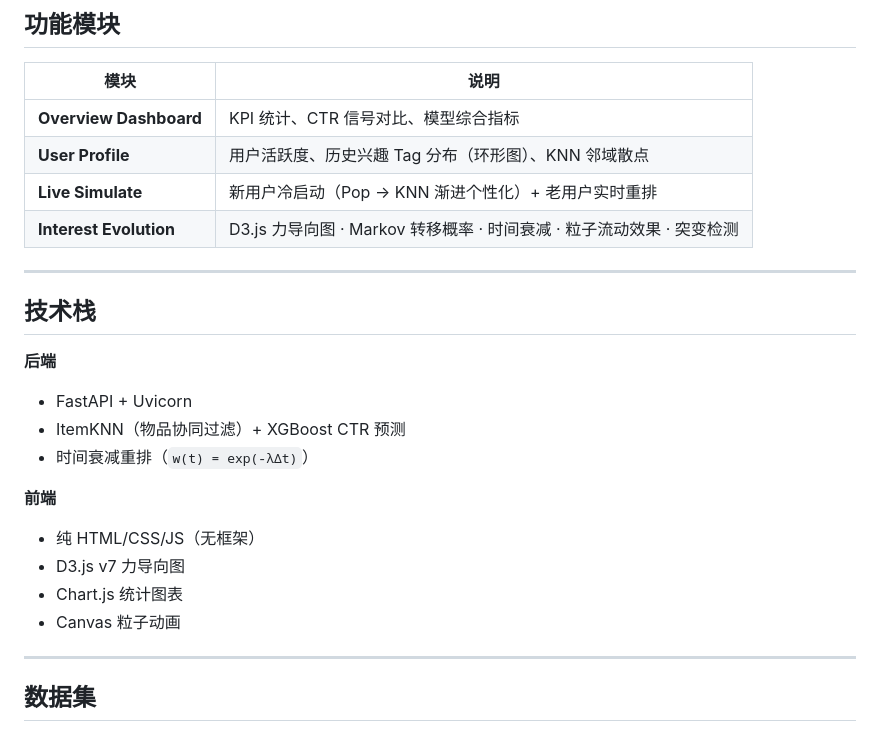
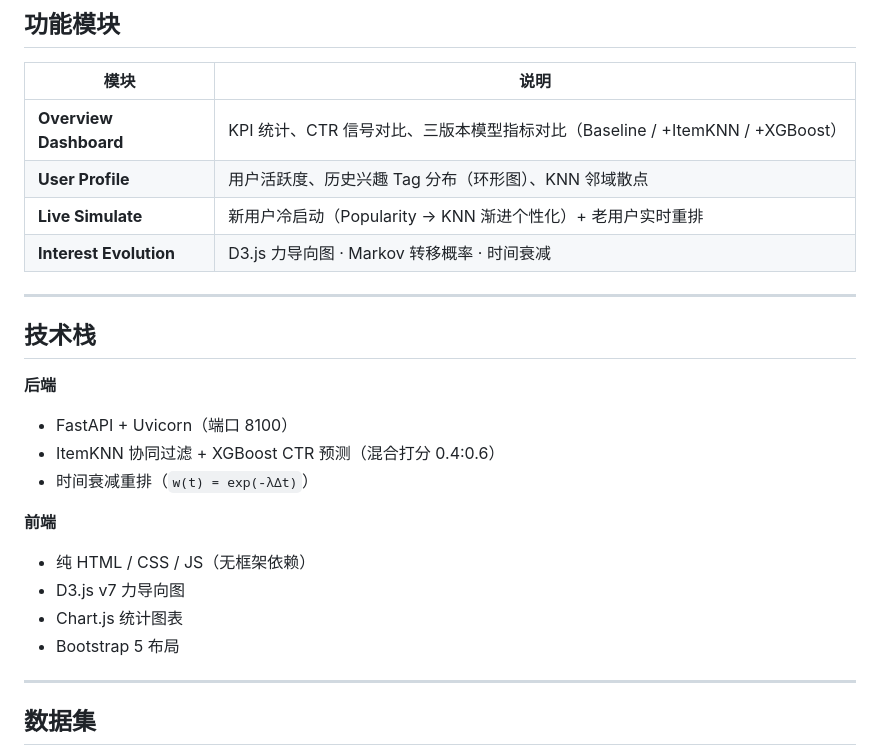
Before and after one commit to Rec-System-ML/rec-system-ml, a Markdown page: README.md, the part around one of its changes. GitHub-like rendering.

```diff
--- a/README.md
+++ b/README.md
@@ -8,25 +8,25 @@
 
 | 模块 | 说明 |
 |------|------|
-| **Overview Dashboard** | KPI 统计、CTR 信号对比、模型综合指标 |
+| **Overview Dashboard** | KPI 统计、CTR 信号对比、三版本模型指标对比（Baseline / +ItemKNN / +XGBoost） |
 | **User Profile** | 用户活跃度、历史兴趣 Tag 分布（环形图）、KNN 邻域散点 |
-| **Live Simulate** | 新用户冷启动（Pop → KNN 渐进个性化）+ 老用户实时重排 |
-| **Interest Evolution** | D3.js 力导向图 · Markov 转移概率 · 时间衰减 · 粒子流动效果 · 突变检测 |
+| **Live Simulate** | 新用户冷启动（Popularity → KNN 渐进个性化）+ 老用户实时重排 |
+| **Interest Evolution** | D3.js 力导向图 · Markov 转移概率 · 时间衰减 |
 
 ---
 
 ## 技术栈
 
 **后端**
-- FastAPI + Uvicorn
-- ItemKNN（物品协同过滤）+ XGBoost CTR 预测
+- FastAPI + Uvicorn（端口 8100）
+- ItemKNN 协同过滤 + XGBoost CTR 预测（混合打分 0.4:0.6）
 - 时间衰减重排（`w(t) = exp(-λΔt)`）
 
 **前端**
-- 纯 HTML/CSS/JS（无框架）
+- 纯 HTML / CSS / JS（无框架依赖）
 - D3.js v7 力导向图
 - Chart.js 统计图表
-- Canvas 粒子动画
+- Bootstrap 5 布局
 
 ---
 
```
Also changed, not shown: other parts of README.md (+37 -29 lines), PROJECT_DESIGN.md (deleted, +0 -355 lines).
